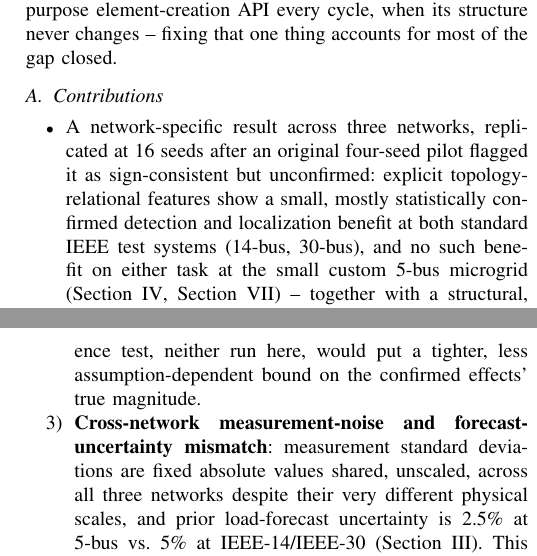
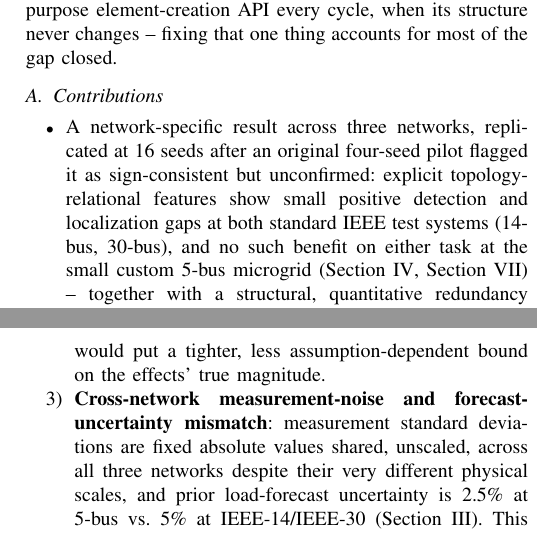
Before and after one commit to yagizsarapli/cyber-physical-grid-detection, a LaTeX paper (paper/main.tex): two parts of the columns of pages 2 and 9 of 10, joined at a grey line, cut so that both start at the same text. Compiled offline with pdfLaTeX.

Commit message:
Remove final stale pilot wording

```diff
--- a/paper/main.tex
+++ b/paper/main.tex
@@ -53,7 +53,7 @@ This paper studies detection and localization within a common evaluation framewo
 
 \subsection{Contributions}
 \begin{itemize}
-\item A network-specific result across three networks, replicated at 16 seeds after an original four-seed pilot flagged it as sign-consistent but unconfirmed: explicit topology-relational features show a small, mostly statistically confirmed detection and localization benefit at both standard IEEE test systems (14-bus, 30-bus), and no such benefit on either task at the small custom 5-bus microgrid (Section~\ref{sec:results1}, Section~\ref{sec:scale}) -- together with a structural, quantitative redundancy analysis that rules out one natural explanation for why the two standard IEEE systems disagree with the custom microgrid.
+\item A network-specific result across three networks, replicated at 16 seeds after an original four-seed pilot flagged it as sign-consistent but unconfirmed: explicit topology-relational features show small positive detection and localization gaps at both standard IEEE test systems (14-bus, 30-bus), and no such benefit on either task at the small custom 5-bus microgrid (Section~\ref{sec:results1}, Section~\ref{sec:scale}) -- together with a structural, quantitative redundancy analysis that rules out one natural explanation for why the two standard IEEE systems disagree with the custom microgrid.
 \item A root-cause profiling methodology for the ``fast model, slow pipeline'' gap identified in prior work, and a demonstrated fix that closes most of it without hardware acceleration (Section~\ref{sec:latency}).
 \item A further explicit negative result reported as a scope condition rather than omitted: no zero-day attack-type generalization (Section~\ref{sec:zeroday}).
 \end{itemize}
@@ -300,7 +300,7 @@ The 16-seed replication therefore tightens what the four-seed pilot left unresol
 
 \begin{enumerate}
 \item \textbf{Scale and network-specificity}: Three network topologies have now been tested to the same 16-seed standard (quadrupled from an original four-seed pilot to tighten uncertainty in the cross-network comparison, Section~\ref{sec:scale-stats}). Both tasks now show a small positive gap at both standard IEEE systems (14-bus, 30-bus); neither task shows any gap at the small custom 5-bus microgrid. None uses a real (non-synthetic) network or load profile, and with only three networks tested, one custom and two standard, the finding that the two standard networks behave alike and differently from the custom one is consistent with, but does not prove, a genuine standard-vs-custom or scale/meshedness effect -- a fourth network, ideally another custom, non-standard design, would be needed to separate ``standard IEEE benchmark'' from ``larger or more meshed'' as the operative variable.
-\item \textbf{Multiple comparisons and one borderline result}: four of the six gaps in Table~\ref{tab:gapstats} have a 95\% confidence interval excluding zero and $p<0.05$ by $t$-test; a Bonferroni correction for six simultaneous tests (requiring $p<0.0083$ for family-wise 95\% confidence) leaves three of four surviving -- IEEE-14 detection ($p=0.011$ uncorrected) is the weakest-supported of the four and does not clear the sign test's conventional threshold either ($p=0.059$). Even where statistically significant, effect sizes remain small (0.009--0.028 balanced-accuracy/top-1 points) relative to the much larger gain from combining residual and prior information over either alone (Section~\ref{sec:results1}). Sixteen seeds is itself a convenience choice, not a formal power calculation; a pre-registered sample size or a paired/bootstrap difference test, neither run here, would put a tighter, less assumption-dependent bound on the confirmed effects' true magnitude.
+\item \textbf{Multiple comparisons and one borderline result}: four of the six gaps in Table~\ref{tab:gapstats} have a 95\% confidence interval excluding zero and $p<0.05$ by $t$-test; a Bonferroni correction for six simultaneous tests (requiring $p<0.0083$ for family-wise 95\% confidence) leaves three of four surviving -- IEEE-14 detection ($p=0.011$ uncorrected) is the weakest-supported of the four and does not clear the sign test's conventional threshold either ($p=0.059$). Even where statistically significant, effect sizes remain small (0.009--0.028 balanced-accuracy/top-1 points) relative to the much larger gain from combining residual and prior information over either alone (Section~\ref{sec:results1}). Sixteen seeds is itself a convenience choice, not a formal power calculation; a pre-registered sample size or a paired/bootstrap difference test, neither run here, would put a tighter, less assumption-dependent bound on the effects' true magnitude.
 \item \textbf{Cross-network measurement-noise and forecast-uncertainty mismatch}: measurement standard deviations are fixed absolute values shared, unscaled, across all three networks despite their very different physical scales, and prior load-forecast uncertainty is 2.5\% at 5-bus vs.\ 5\% at IEEE-14/IEEE-30 (Section~\ref{sec:method}). This was not standardized or swept as an independent robustness axis; the cross-network comparisons in Section~\ref{sec:scale} should be read with this confound explicitly in mind, not as a controlled scale-only experiment. In light of this, ``network-specific'' throughout this paper is more precisely \emph{setup-and-network-specific under the tested measurement/prior regimes}: each network's result reflects its topology together with its own noise/prior configuration, not topology in isolation. IEEE-14 and IEEE-30 share an identical noise/prior convention, so comparisons between those two systems are not subject to this particular mismatch; comparisons that include 5-bus are.
 \item \textbf{No zero-day generalization} (Section~\ref{sec:zeroday}): detection/localization numbers hold only for attack types represented in training -- verified for both \texttt{topology\_fusion} and \texttt{residual\_plus\_prior}, which collapse identically (Table~\ref{tab:zeroday}), under a corrected, symmetric evaluation protocol; localization was not separately re-tested for zero-day generalization (only detection was), and the underlying attack taxonomy is still limited to two families (item 5 below).
 \item \textbf{Single testbed family, two attack types}: the present AC-consistent attack generator does not independently vary the compromised-measurement subset; introducing explicit attacker-access constraints (e.g.\ a fixed budget of compromisable sensors) as a separate, tunable threat-model parameter is left for future work.
```
Also changed, not shown: paper/main.tex (2 more changed lines).
